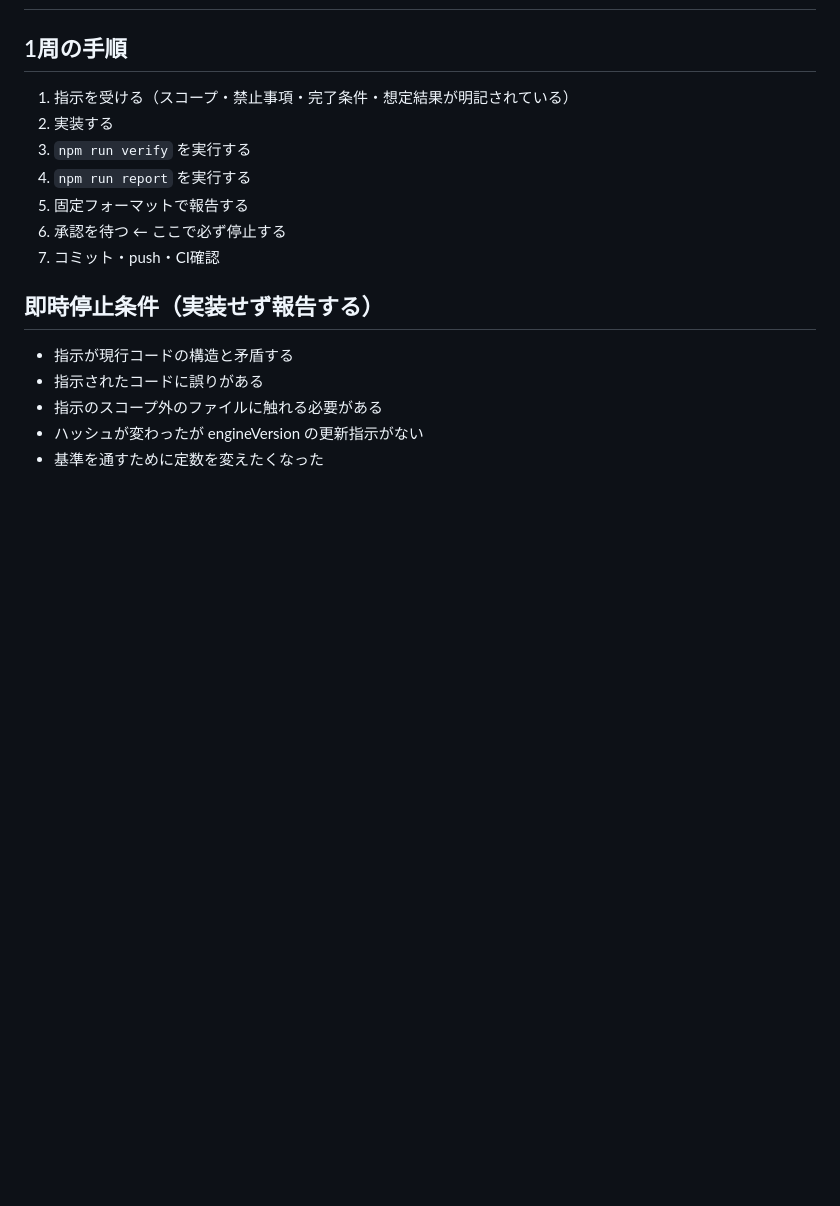
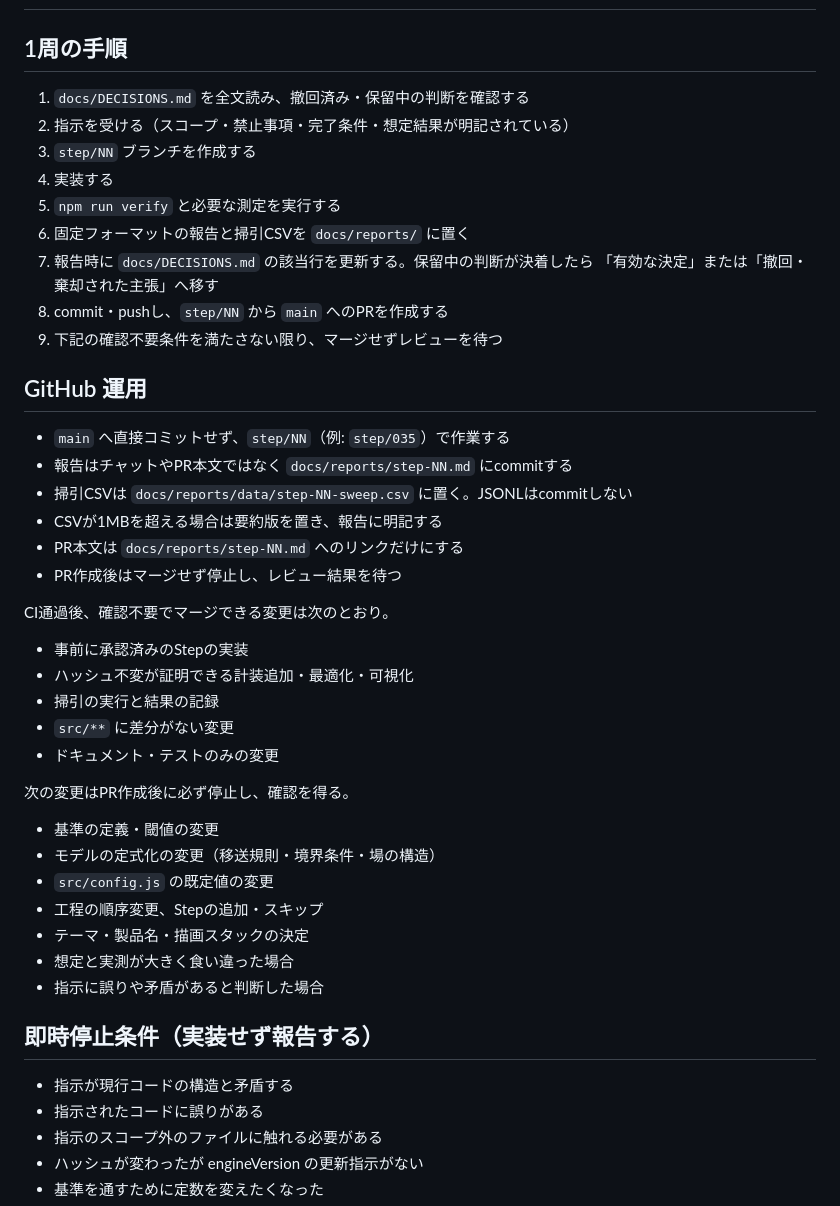
Before and after one commit to tenagazaru0527/flowcast, a Markdown page: docs/LOOP.md, the part around the change. Rendered like a GitHub page; blank space fills up the shorter version.

Commit message:
Document decisions and GitHub workflow

```diff
--- a/docs/LOOP.md
+++ b/docs/LOOP.md
@@ -2,13 +2,43 @@
 
 ## 1周の手順
 
-1. 指示を受ける（スコープ・禁止事項・完了条件・想定結果が明記されている）
-2. 実装する
-3. `npm run verify` を実行する
-4. `npm run report` を実行する
-5. 固定フォーマットで報告する
-6. 承認を待つ ← ここで必ず停止する
-7. コミット・push・CI確認
+1. `docs/DECISIONS.md` を全文読み、撤回済み・保留中の判断を確認する
+2. 指示を受ける（スコープ・禁止事項・完了条件・想定結果が明記されている）
+3. `step/NN` ブランチを作成する
+4. 実装する
+5. `npm run verify` と必要な測定を実行する
+6. 固定フォーマットの報告と掃引CSVを `docs/reports/` に置く
+7. 報告時に `docs/DECISIONS.md` の該当行を更新する。保留中の判断が決着したら
+   「有効な決定」または「撤回・棄却された主張」へ移す
+8. commit・pushし、`step/NN` から `main` へのPRを作成する
+9. 下記の確認不要条件を満たさない限り、マージせずレビューを待つ
+
+## GitHub 運用
+
+- `main` へ直接コミットせず、`step/NN`（例: `step/035`）で作業する
+- 報告はチャットやPR本文ではなく `docs/reports/step-NN.md` にcommitする
+- 掃引CSVは `docs/reports/data/step-NN-sweep.csv` に置く。JSONLはcommitしない
+- CSVが1MBを超える場合は要約版を置き、報告に明記する
+- PR本文は `docs/reports/step-NN.md` へのリンクだけにする
+- PR作成後はマージせず停止し、レビュー結果を待つ
+
+CI通過後、確認不要でマージできる変更は次のとおり。
+
+- 事前に承認済みのStepの実装
+- ハッシュ不変が証明できる計装追加・最適化・可視化
+- 掃引の実行と結果の記録
+- `src/**` に差分がない変更
+- ドキュメント・テストのみの変更
+
+次の変更はPR作成後に必ず停止し、確認を得る。
+
+- 基準の定義・閾値の変更
+- モデルの定式化の変更（移送規則・境界条件・場の構造）
+- `src/config.js` の既定値の変更
+- 工程の順序変更、Stepの追加・スキップ
+- テーマ・製品名・描画スタックの決定
+- 想定と実測が大きく食い違った場合
+- 指示に誤りや矛盾があると判断した場合
 
 ## 即時停止条件（実装せず報告する）
 
```
Also changed, not shown: docs/DECISIONS.md (added, +185 -0 lines).
